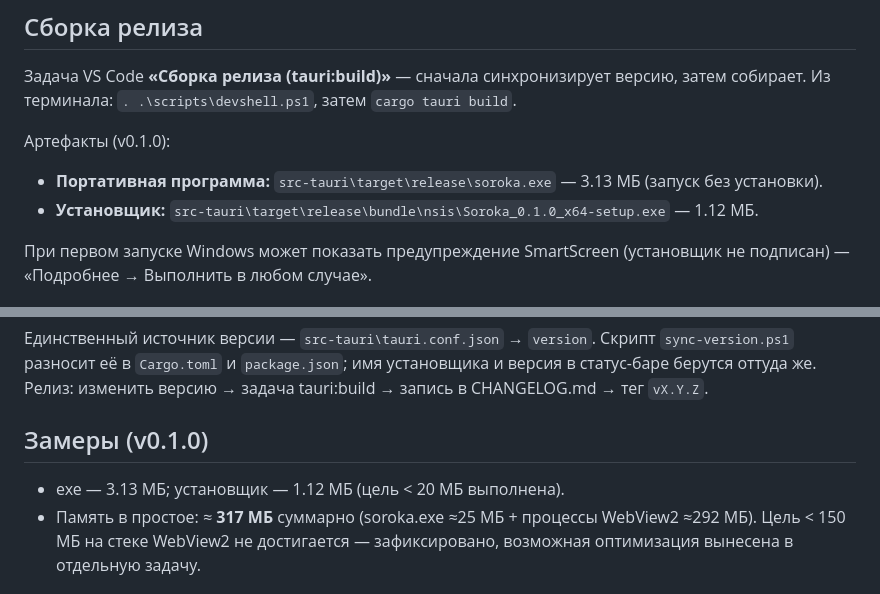
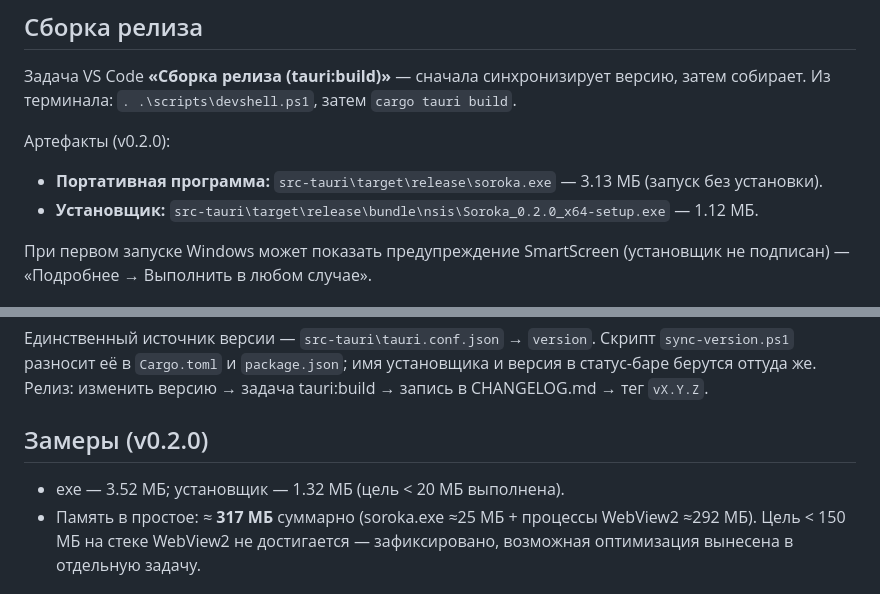
Before and after one commit to reznikov73/Soroka, a Markdown page: README.md, 2 parts joined by grey strips. Drawn GitHub-style.

Commit message:
docs: readme — размеры артефактов 0.2.0

```diff
--- a/README.md
+++ b/README.md
@@ -42,10 +42,10 @@ cargo tauri dev
 
 Задача VS Code **«Сборка релиза (tauri:build)»** — сначала синхронизирует версию, затем собирает. Из терминала: `. .\scripts\devshell.ps1`, затем `cargo tauri build`.
 
-Артефакты (v0.1.0):
+Артефакты (v0.2.0):
 
 - **Портативная программа:** `src-tauri\target\release\soroka.exe` — 3.13 МБ (запуск без установки).
-- **Установщик:** `src-tauri\target\release\bundle\nsis\Soroka_0.1.0_x64-setup.exe` — 1.12 МБ.
+- **Установщик:** `src-tauri\target\release\bundle\nsis\Soroka_0.2.0_x64-setup.exe` — 1.12 МБ.
 
 При первом запуске Windows может показать предупреждение SmartScreen (установщик не подписан) — «Подробнее → Выполнить в любом случае».
 
@@ -60,9 +60,9 @@ cargo tauri dev
 
 Единственный источник версии — `src-tauri\tauri.conf.json` → `version`. Скрипт `sync-version.ps1` разносит её в `Cargo.toml` и `package.json`; имя установщика и версия в статус-баре берутся оттуда же. Релиз: изменить версию → задача tauri:build → запись в CHANGELOG.md → тег `vX.Y.Z`.
 
-## Замеры (v0.1.0)
+## Замеры (v0.2.0)
 
-- exe — 3.13 МБ; установщик — 1.12 МБ (цель < 20 МБ выполнена).
+- exe — 3.52 МБ; установщик — 1.32 МБ (цель < 20 МБ выполнена).
 - Память в простое: ≈ **317 МБ** суммарно (soroka.exe ≈25 МБ + процессы WebView2 ≈292 МБ). Цель < 150 МБ на стеке WebView2 не достигается — зафиксировано, возможная оптимизация вынесена в отдельную задачу.
 
 ## Дорожная карта
```
